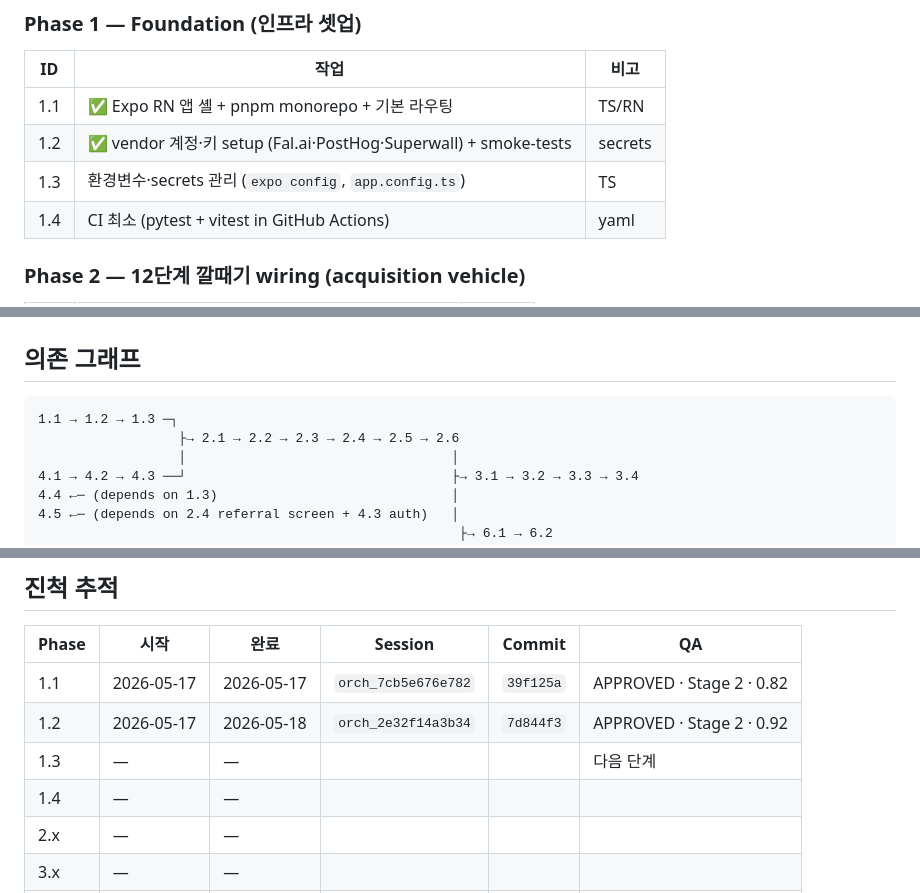
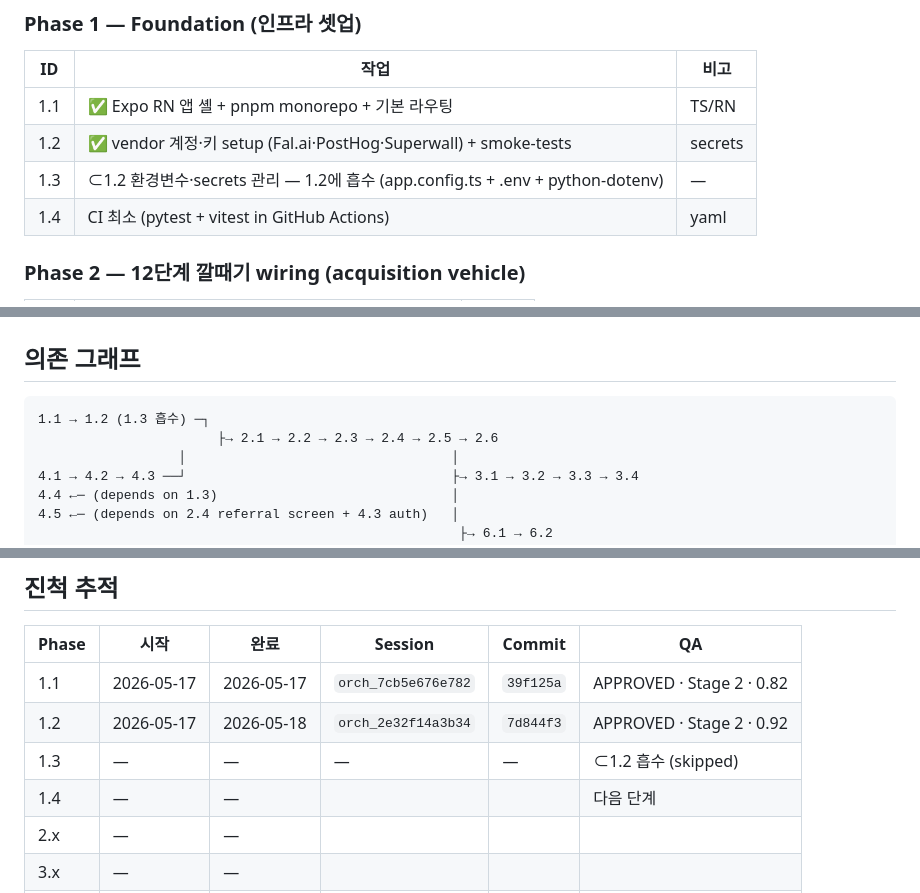
Before and after one commit to buzllightyear/personal-color-kr, a Markdown page: docs/MVP-PLAN.md, 3 parts joined by grey strips. Drawn GitHub-style.

Commit message:
docs(plan): absorb 1.3 into 1.2 (secrets management already delivered)
Phase 1.2 implemented app.config.ts + .env + python-dotenv, which were the
substantive deliverables originally planned for 1.3 (`expo config`,
`app.config.ts`). Marking 1.3 as ⊂1.2 to keep the plan honest and avoid a
redundant interview/seed/run cycle.

Next concrete work unit becomes 1.4 (CI minimal — pytest + vitest in GitHub
Actions).

````diff
--- a/docs/MVP-PLAN.md
+++ b/docs/MVP-PLAN.md
@@ -19,7 +19,7 @@
 |----|------|------|
 | 1.1 | ✅ Expo RN 앱 셸 + pnpm monorepo + 기본 라우팅 | TS/RN |
 | 1.2 | ✅ vendor 계정·키 setup (Fal.ai·PostHog·Superwall) + smoke-tests | secrets |
-| 1.3 | 환경변수·secrets 관리 (`expo config`, `app.config.ts`) | TS |
+| 1.3 | ⊂1.2 환경변수·secrets 관리 — 1.2에 흡수 (app.config.ts + .env + python-dotenv) | — |
 | 1.4 | CI 최소 (pytest + vitest in GitHub Actions) | yaml |
 
 ### Phase 2 — 12단계 깔때기 wiring (acquisition vehicle)
@@ -75,8 +75,8 @@
 ## 의존 그래프
 
 ```
-1.1 → 1.2 → 1.3 ─┐
-                  ├→ 2.1 → 2.2 → 2.3 → 2.4 → 2.5 → 2.6
+1.1 → 1.2 (1.3 흡수) ─┐
+                       ├→ 2.1 → 2.2 → 2.3 → 2.4 → 2.5 → 2.6
                   │                                  │
 4.1 → 4.2 → 4.3 ──┘                                  ├→ 3.1 → 3.2 → 3.3 → 3.4
 4.4 ←─ (depends on 1.3)                              │
@@ -105,8 +105,8 @@
 |-------|------|------|---------|--------|-----|
 | 1.1 | 2026-05-17 | 2026-05-17 | `orch_7cb5e676e782` | `39f125a` | APPROVED · Stage 2 · 0.82 |
 | 1.2 | 2026-05-17 | 2026-05-18 | `orch_2e32f14a3b34` | `7d844f3` | APPROVED · Stage 2 · 0.92 |
-| 1.3 | — | — | | | 다음 단계 |
-| 1.4 | — | — | | | |
+| 1.3 | — | — | — | — | ⊂1.2 흡수 (skipped) |
+| 1.4 | — | — | | | 다음 단계 |
 | 2.x | — | — | | | |
 | 3.x | — | — | | | |
 | 4.x | — | — | | | |
````
